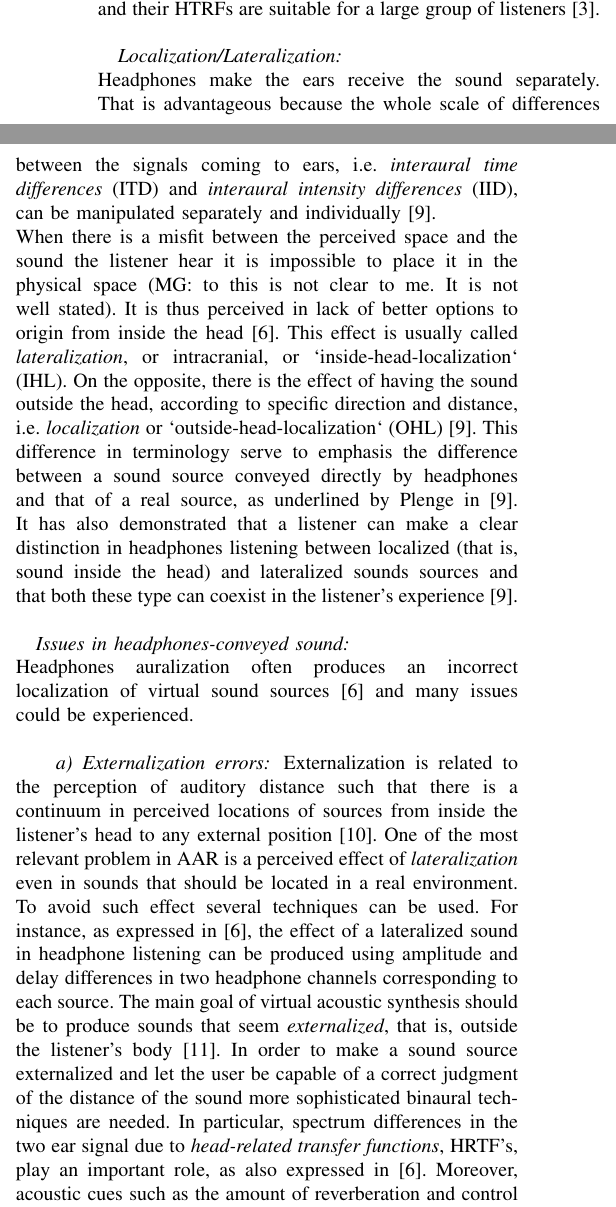
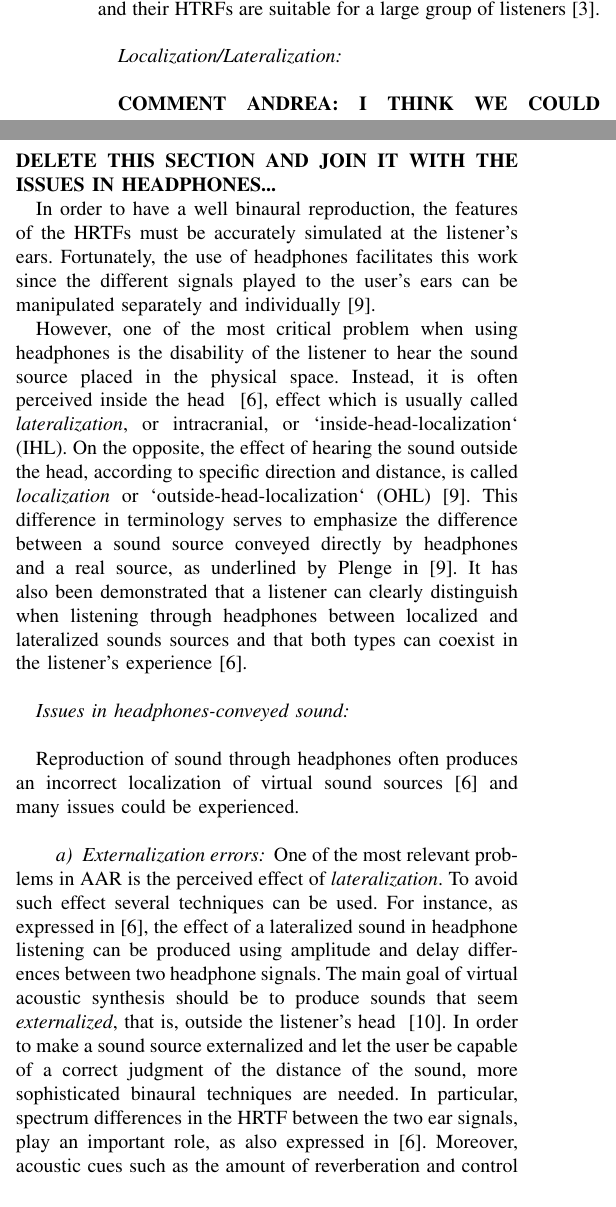
Before and after one commit to thisisjl/smc-AARG, a LaTeX paper (report/main.tex): two parts of the columns of page 2 of 13, joined at a grey line, cut so that both start at the same text. Compiled offline with pdfLaTeX.

Commit message:
Andrea:lateralization and so

```diff
--- a/report/main.tex
+++ b/report/main.tex
@@ -233,13 +233,20 @@ This ambiguity can be solved with the information provided by the filter effect
 %Thus, having a database with own measured HRTF for each user would be the ideal case. However, because of the large amount of data that the customized HTRFs required to generate externalized virtual sources would entail, and the expensive real-time computation of them every time the sound source moves, this is almost impossible. In addition, due to the limited memory space of the mobile devices, having a database with standard HTRFs would not be the best choice and it is desirable to find a more efficient HTRF model.\\
 
 \subsubsection*{Localization/Lateralization}~\\
-Headphones make the ears receive the sound separately. That is advantageous because the whole scale of differences between the signals coming to ears, i.e. \emph{interaural time differences} (ITD) and \emph{interaural intensity differences} (IID), can be manipulated separately and individually~\cite{plenge1972}.\\
-When there is a misfit between the perceived space and the sound the listener hear it is impossible to place it in the physical space (MG: to this is not clear to me. It is not well stated). It is thus perceived in lack of better options to origin from inside the head~\cite{harma2004}. This effect is usually called \emph{lateralization}, or intracranial, or `inside-head-localization` (IHL). On the opposite, there is the effect of having the sound outside the head, according to specific direction and distance, i.e. \emph{localization} or `outside-head-localization` (OHL)~\cite{plenge1972}. This difference in terminology serve to emphasis the difference between a sound source conveyed directly by headphones and that of a real source, as underlined by Plenge in~\cite{plenge1972}. It has also demonstrated that a listener can make a clear distinction in headphones listening between localized (that is, sound inside the head) and lateralized sounds sources and that both these type can coexist in the listener's experience~\cite{plenge1972}.  \\
+
+\textbf{COMMENT ANDREA: I THINK WE COULD DELETE THIS SECTION AND JOIN IT WITH THE ISSUES IN HEADPHONES...}
+
+In order to have a well binaural reproduction, the features of the HRTFs must be accurately simulated at the listener's ears. Fortunately, the use of headphones facilitates this work since the different signals played to the user's ears can be manipulated separately and individually~\cite{plenge1972}.
+
+However, one of the most critical problem when using headphones is the disability of the listener to hear the sound source placed in the physical space. Instead, it is often perceived inside the head ~\cite{harma2004}, effect which is usually called \emph{lateralization}, or intracranial, or `inside-head-localization` (IHL). On the opposite, the effect of hearing the sound outside the head, according to specific direction and distance, is called \emph{localization} or `outside-head-localization` (OHL)~\cite{plenge1972}. This difference in terminology serves to emphasize the difference between a sound source conveyed directly by headphones and a real source, as underlined by Plenge in~\cite{plenge1972}. It has also been demonstrated that a listener can clearly distinguish when listening through headphones between localized and lateralized sounds sources and that both types can coexist in the listener's experience~\cite{harma2004}.\\
+
 
 \subsubsection*{Issues in headphones-conveyed sound}~\\
-Headphones auralization often produces an incorrect localization of virtual sound sources~\cite{harma2004} and many issues could be experienced.\\
+
+Reproduction of sound through headphones often produces an incorrect localization of virtual sound sources~\cite{harma2004} and many issues could be experienced.\\
 \paragraph{Externalization errors}
-Externalization is related to the perception of auditory distance such that there is a continuum in perceived locations of sources from inside the listener's head to any external position~\cite{hartmann1996}. One of the most relevant problem in AAR is a perceived effect of \emph{lateralization} even in sounds that should be located in a real environment. To avoid such effect several techniques can be used. For instance, as expressed in~\cite{harma2004}, the effect of a lateralized sound in headphone listening can be produced using amplitude and delay differences in two headphone channels corresponding to each source. The main goal of virtual acoustic synthesis should be to produce sounds that seem \emph{externalized}, that is, outside the listener's body~\cite{begault2001}. In order to make a sound source externalized and let the user be capable of a correct judgment of the distance of the sound more sophisticated binaural techniques are needed. In particular, spectrum differences in the two ear signal due to \emph{head-related transfer functions}, HRTF's, play an important role, as also expressed in~\cite{harma2004}. Moreover, acoustic cues such as the amount of reverberation and control of signal level are necessary for a successful auralization of a virtual sound source. Finally, also dynamic cues related to head turning and other movements of either a listener or a sound source should be taken into consideration when dealing with externalization. As described in Harma et. Al.~\cite{harma2004} unnatural changes in the acoustic properties of the virtual sound sources should be avoided, which could be caused by some user intentionally or unintentionally movement.
+%Comment Andrea: this sentence is not very clear...can we delete it?Externalization of the sound is related to the perception of auditory distance such that there is a continuum in perceived locations of sources from inside the listener's head to any external position~\cite{hartmann1996}.
+One of the most relevant problems in AAR is the perceived effect of \emph{lateralization}. To avoid such effect several techniques can be used. For instance, as expressed in~\cite{harma2004}, the effect of a lateralized sound in headphone listening can be produced using amplitude and delay differences between two headphone signals. The main goal of virtual acoustic synthesis should be to produce sounds that seem \emph{externalized}, that is, outside the listener's head ~\cite{begault2001}. In order to make a sound source externalized and let the user be capable of a correct judgment of the distance of the sound, more sophisticated binaural techniques are needed. In particular, spectrum differences in the HRTF between the two ear signals, play an important role, as also expressed in~\cite{harma2004}. Moreover, acoustic cues such as the amount of reverberation and control of signal level are necessary for a successful auralization of a virtual sound source. Finally, also dynamic cues related to head turning and other movements of either a listener or a sound source should be taken into consideration when dealing with externalization. As described in Harma et. Al.~\cite{harma2004} unnatural changes in the acoustic properties of the virtual sound sources should be avoided, which could be caused by some user intentionally or unintentionally movement.
 
 \paragraph{Localization errors}
 Localization error refers to the deviation of the reported position of a sound source from a measured `target` location, i.e. the listener fails in matching the correct location of the sound. Localization errors can be divided in \emph{azimuth} (deviations along the horizontal plane) and \emph{elevation} errors (deviation from eye-level elevation)~\cite{begault2001}. These errors might come from some location accuracy. Determining the accurate position of the user is one of the most important task in an AR system owing to that system always produces output to the used based on his or her location in space~\cite{rozier2000}. That said, any location inaccuracy should be avoided using GPS receiver with high sensitivity and reliability. Here, the implementation design takes a crucial role as noted in~\cite{alvarez2011}.
```
Also changed, not shown: report/biblio.bib (+1 -7 lines), report/graphics/rawvsfiltered.jpg (added), report/main.pdf, report/main.tex (2 more changed lines), 1 other file.
